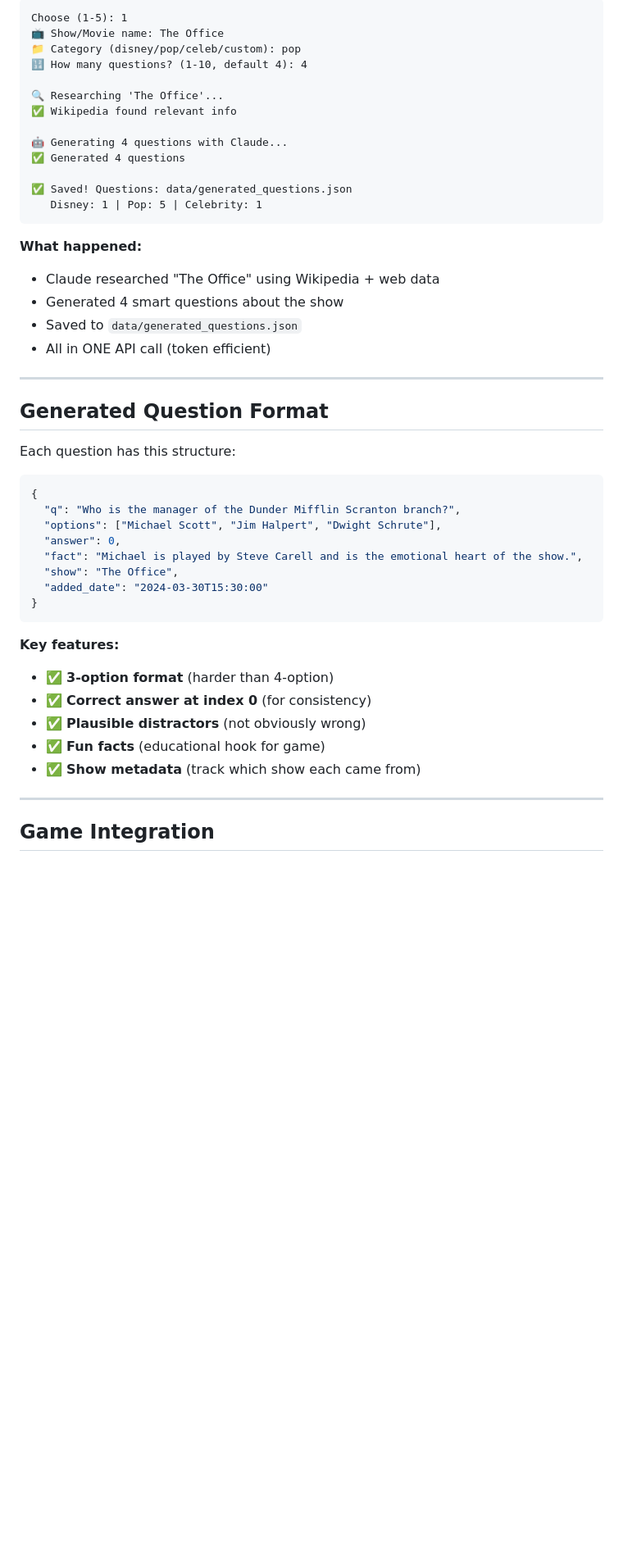
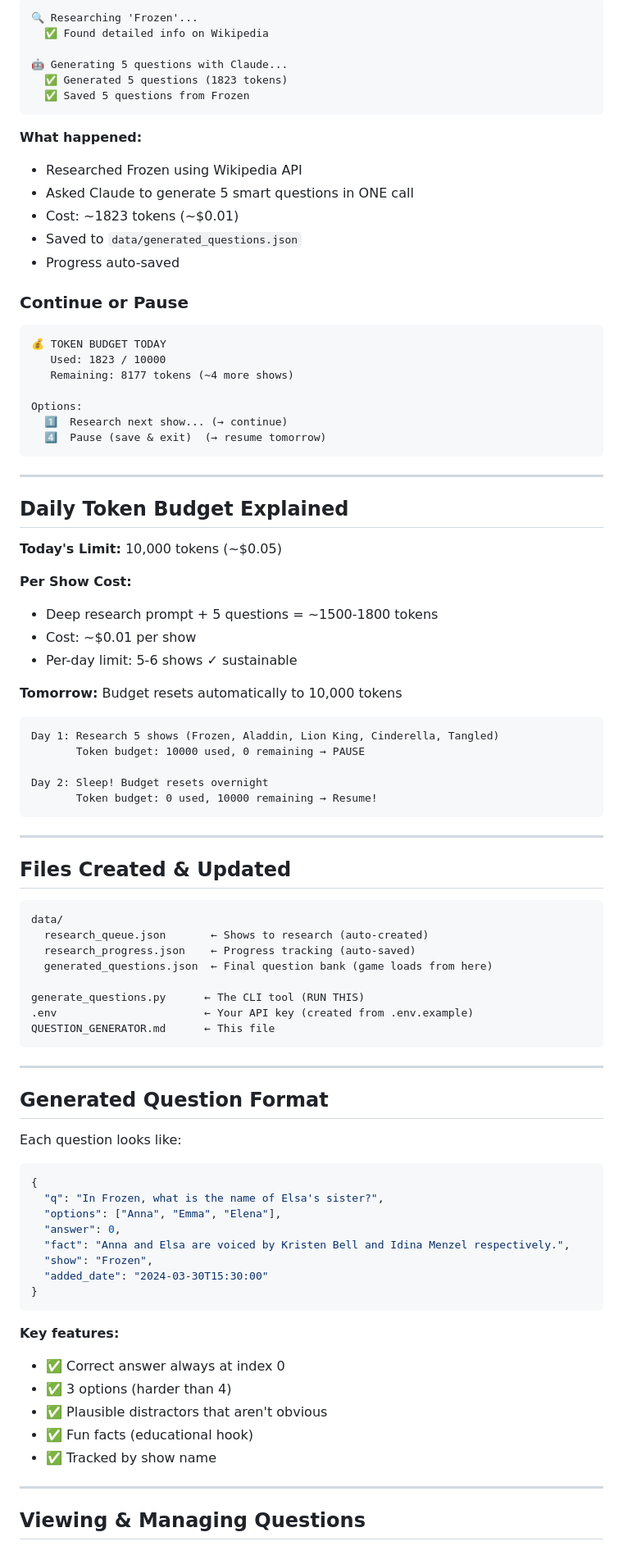
Before and after one commit to Ositaoscar/sip-and-spill, a Markdown page: QUESTION_GENERATOR.md, the part around one of its changes. Shown at 82% size. Rendered like a GitHub page; blank space fills up the shorter version.

Commit message:
docs: Update guide for queue-based generator with daily token budgeting

````diff
--- a/QUESTION_GENERATOR.md
+++ b/QUESTION_GENERATOR.md
@@ -58,49 +83,90 @@ Options:
 ```
-Choose (1-5): 1
-📺 Show/Movie name: The Office
-📁 Category (disney/pop/celeb/custom): pop
-🔢 How many questions? (1-10, default 4): 4
+🔍 Researching 'Frozen'...
+  ✅ Found detailed info on Wikipedia
 
-🔍 Researching 'The Office'...
-✅ Wikipedia found relevant info
-
-🤖 Generating 4 questions with Claude...
-✅ Generated 4 questions
-
-✅ Saved! Questions: data/generated_questions.json
-   Disney: 1 | Pop: 5 | Celebrity: 1
+🤖 Generating 5 questions with Claude...
+  ✅ Generated 5 questions (1823 tokens)
+  ✅ Saved 5 questions from Frozen
 ```
 
 **What happened:**
-- Claude researched "The Office" using Wikipedia + web data
-- Generated 4 smart questions about the show
+- Researched Frozen using Wikipedia API
+- Asked Claude to generate 5 smart questions in ONE call
+- Cost: ~1823 tokens (~$0.01)
 - Saved to `data/generated_questions.json`
-- All in ONE API call (token efficient)
+- Progress auto-saved
+
+### Continue or Pause
+```
+💰 TOKEN BUDGET TODAY
+   Used: 1823 / 10000
+   Remaining: 8177 tokens (~4 more shows)
+
+Options:
+  1️⃣  Research next show... (→ continue)
+  4️⃣  Pause (save & exit)  (→ resume tomorrow)
+```
+
+---
+
+## Daily Token Budget Explained
+
+**Today's Limit:** 10,000 tokens (~$0.05)
+
+**Per Show Cost:**
+- Deep research prompt + 5 questions = ~1500-1800 tokens
+- Cost: ~$0.01 per show
+- Per-day limit: 5-6 shows ✓ sustainable
+
+**Tomorrow:** Budget resets automatically to 10,000 tokens
+
+```
+Day 1: Research 5 shows (Frozen, Aladdin, Lion King, Cinderella, Tangled)
+       Token budget: 10000 used, 0 remaining → PAUSE
+
+Day 2: Sleep! Budget resets overnight
+       Token budget: 0 used, 10000 remaining → Resume!
+```
+
+---
+
+## Files Created & Updated
+
+```
+data/
+  research_queue.json       ← Shows to research (auto-created)
+  research_progress.json    ← Progress tracking (auto-saved)
+  generated_questions.json  ← Final question bank (game loads from here)
+
+generate_questions.py      ← The CLI tool (RUN THIS)
+.env                       ← Your API key (created from .env.example)
+QUESTION_GENERATOR.md      ← This file
+```
 
 ---
 
 ## Generated Question Format
 
-Each question has this structure:
+Each question looks like:
 ```json
 {
-  "q": "Who is the manager of the Dunder Mifflin Scranton branch?",
-  "options": ["Michael Scott", "Jim Halpert", "Dwight Schrute"],
+  "q": "In Frozen, what is the name of Elsa's sister?",
+  "options": ["Anna", "Emma", "Elena"],
   "answer": 0,
-  "fact": "Michael is played by Steve Carell and is the emotional heart of the show.",
-  "show": "The Office",
+  "fact": "Anna and Elsa are voiced by Kristen Bell and Idina Menzel respectively.",
+  "show": "Frozen",
   "added_date": "2024-03-30T15:30:00"
 }
 ```
 
 **Key features:**
-- ✅ **3-option format** (harder than 4-option)
-- ✅ **Correct answer at index 0** (for consistency)
-- ✅ **Plausible distractors** (not obviously wrong)
-- ✅ **Fun facts** (educational hook for game)
-- ✅ **Show metadata** (track which show each came from)
+- ✅ Correct answer always at index 0
+- ✅ 3 options (harder than 4)
+- ✅ Plausible distractors that aren't obvious
+- ✅ Fun facts (educational hook)
+- ✅ Tracked by show name
 
 ---
 
-## Game Integration
+## Viewing & Managing Questions
 
````
Also changed, not shown: other parts of QUESTION_GENERATOR.md (+120 -102 lines).
